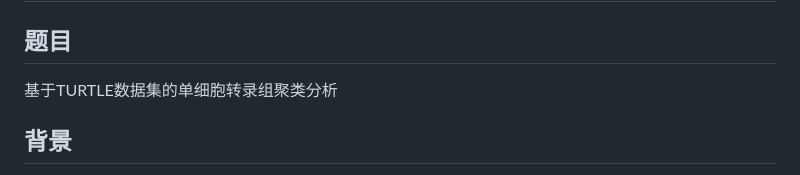
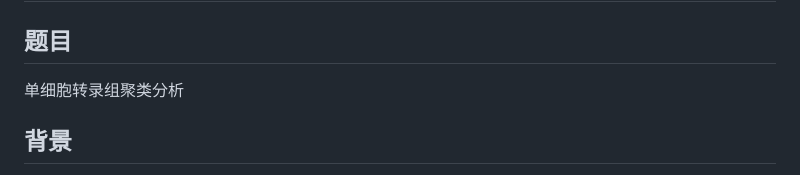
Before and after one commit to BlueberryOreo/Machine-Learning-suda-2025-fall-Course-Report, a Markdown page: readme.md, the part around the change. GitHub-like rendering.

```diff
--- a/readme.md
+++ b/readme.md
@@ -2,7 +2,7 @@
 
 ## 题目
 
-基于TURTLE数据集的单细胞转录组聚类分析
+单细胞转录组聚类分析
 
 ## 背景
 
```
